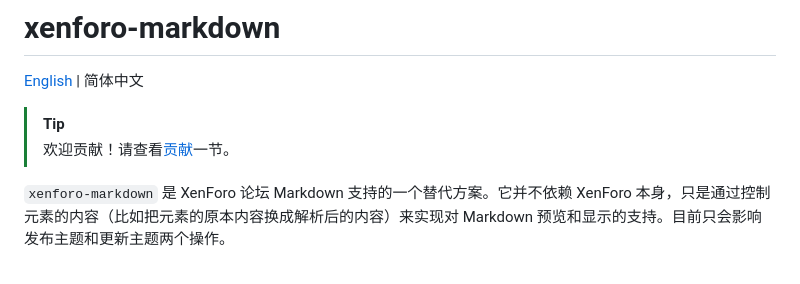
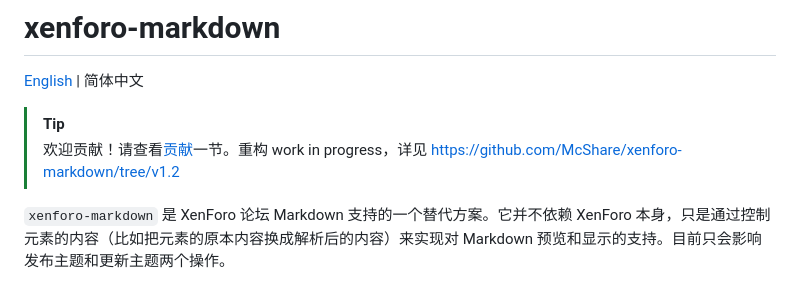
Before and after one commit to McShare/xenforo-markdown, a Markdown page: README.md, the part around the change. GitHub-like rendering.

Commit message:
Update README.md
Added a note about ongoing work and the Markdown library used.

```diff
--- a/README.md
+++ b/README.md
@@ -3,7 +3,7 @@
 [English](./README.en.md) | 简体中文
 
 > [!TIP]
-> 欢迎贡献！请查看[贡献](#贡献)一节。
+> 欢迎贡献！请查看[贡献](#贡献)一节。重构 work in progress，详见 https://github.com/McShare/xenforo-markdown/tree/v1.2
 
 `xenforo-markdown` 是 XenForo 论坛 Markdown 支持的一个替代方案。它并不依赖 XenForo 本身，只是通过控制元素的内容（比如把元素的原本内容换成解析后的内容）来实现对 Markdown 预览和显示的支持。目前只会影响发布主题和更新主题两个操作。
 
```
